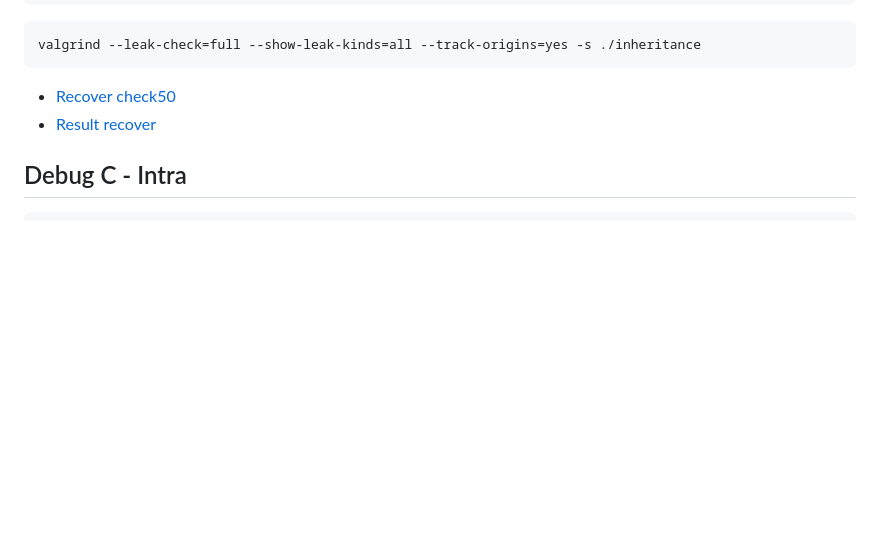
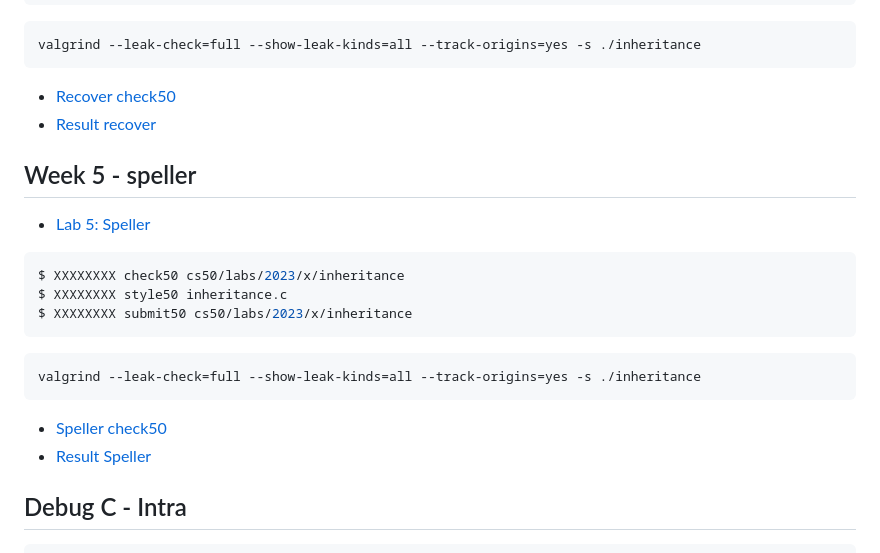
Before and after one commit to rlinsdev/cs50, a Markdown page: README.md, the part around the change. Drawn GitHub-style; blank space fills up the shorter version.

Commit message:
readme partial

````diff
--- a/README.md
+++ b/README.md
@@ -182,6 +182,20 @@ valgrind --leak-check=full --show-leak-kinds=all --track-origins=yes -s ./inheri
 * <a href="https://submit.cs50.io/check50/b2fd80180bc8272b358971443db25b5500f93d4b">Recover check50</a>
 * <a href="https://submit.cs50.io/users/rlinsdev/cs50/labs/2023/x/inheritance">Result recover</a>
 
+## Week 5 - speller
+* <a href="https://cs50.harvard.edu/x/2023/psets/5/speller">Lab 5: Speller</a>
+
+```Bash
+$ XXXXXXXX check50 cs50/labs/2023/x/inheritance
+$ XXXXXXXX style50 inheritance.c
+$ XXXXXXXX submit50 cs50/labs/2023/x/inheritance
+```
+```Bash
+valgrind --leak-check=full --show-leak-kinds=all --track-origins=yes -s ./inheritance
+```
+* <a href="XXXXXXXXX https://submit.cs50.io/check50/b2fd80180bc8272b358971443db25b5500f93d4b">Speller check50</a>
+* <a href="XXXXXXXXX https://submit.cs50.io/users/rlinsdev/cs50/labs/2023/x/inheritance">Result Speller</a>
+
 
 
 
````
